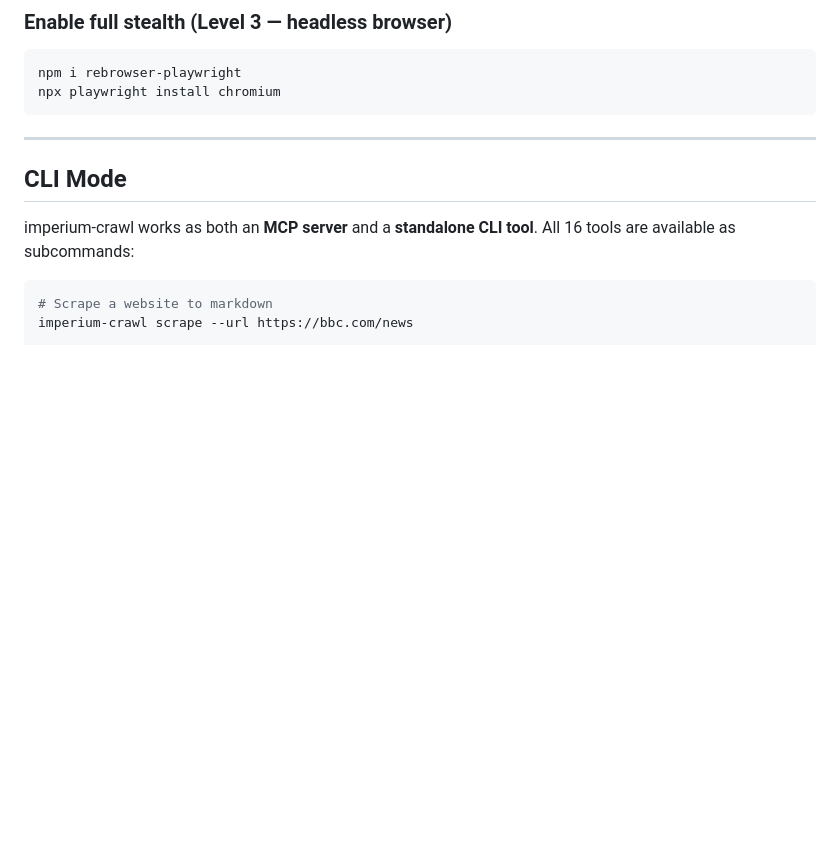
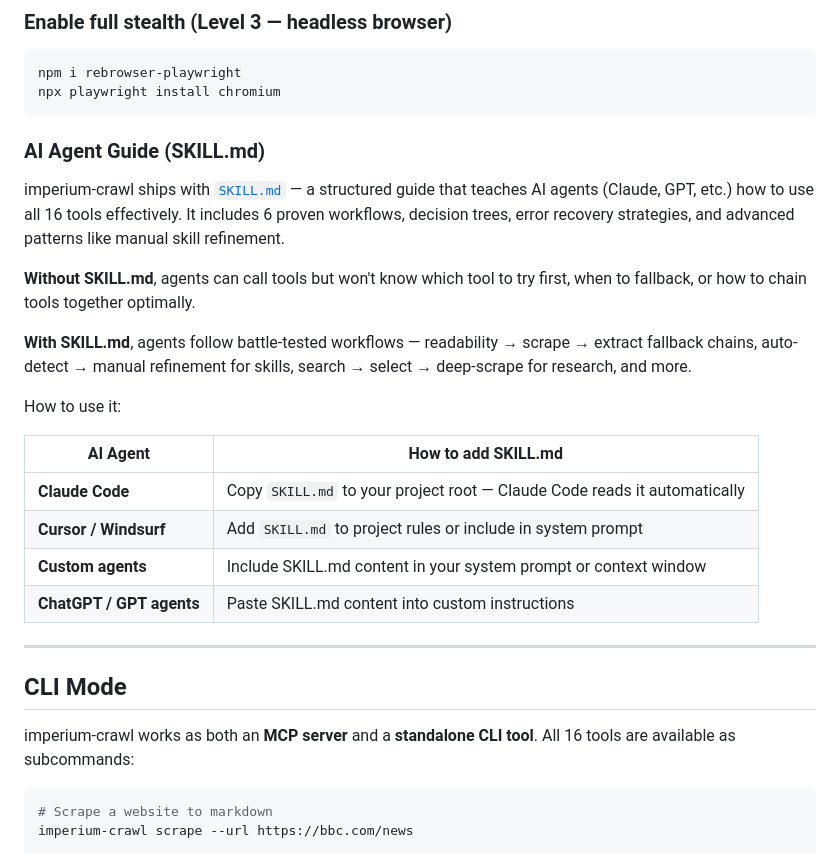
Before and after one commit to ceoimperiumprojects/imperium-crawl, a Markdown page: README.md, the part around the change. Drawn GitHub-style; blank space fills up the shorter version.

Commit message:
Add SKILL.md documentation to README setup section
Explains what SKILL.md is, why agents need it, and how to add
it for Claude Code, Cursor, Windsurf, ChatGPT, and custom agents.

Co-Authored-By: Claude Opus 4.6 <noreply@anthropic.com>

````diff
--- a/README.md
+++ b/README.md
@@ -78,6 +78,23 @@ Add to your MCP client config (Claude Code, Cursor, VS Code, Windsurf, or any MC
 npm i rebrowser-playwright
 npx playwright install chromium
 ```
+
+### AI Agent Guide (SKILL.md)
+
+imperium-crawl ships with [`SKILL.md`](./SKILL.md) — a structured guide that teaches AI agents (Claude, GPT, etc.) how to use all 16 tools effectively. It includes 6 proven workflows, decision trees, error recovery strategies, and advanced patterns like manual skill refinement.
+
+**Without SKILL.md**, agents can call tools but won't know which tool to try first, when to fallback, or how to chain tools together optimally.
+
+**With SKILL.md**, agents follow battle-tested workflows — readability → scrape → extract fallback chains, auto-detect → manual refinement for skills, search → select → deep-scrape for research, and more.
+
+How to use it:
+
+| AI Agent | How to add SKILL.md |
+|----------|-------------------|
+| **Claude Code** | Copy `SKILL.md` to your project root — Claude Code reads it automatically |
+| **Cursor / Windsurf** | Add `SKILL.md` to project rules or include in system prompt |
+| **Custom agents** | Include SKILL.md content in your system prompt or context window |
+| **ChatGPT / GPT agents** | Paste SKILL.md content into custom instructions |
 
 ---
 
````
